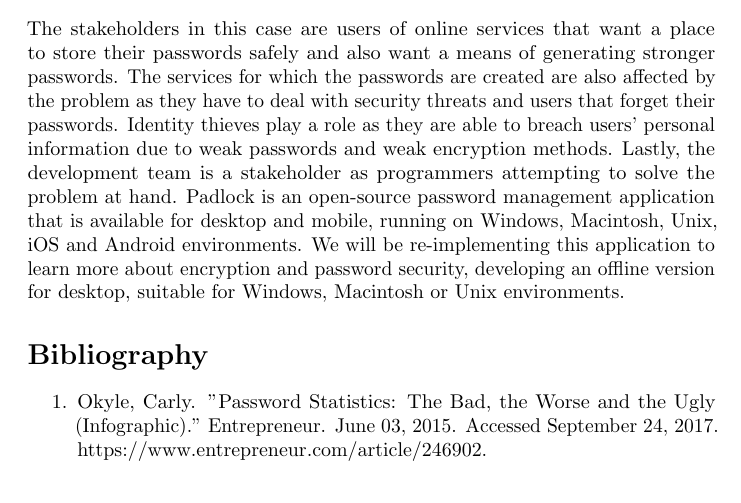
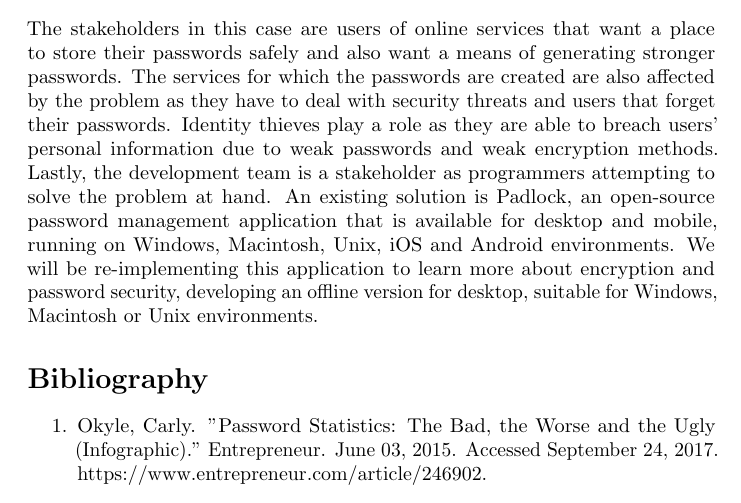
Before and after one commit to Nayrgton/PasswordProtectionProgram, a LaTeX document (Doc/ProblemStatement/ProblemStatement.tex): part of page 2 of 2, cut so that both start at the same text. Compiled offline with pdfLaTeX.

Commit message:
finish Problem Statement

```diff
--- a/Doc/ProblemStatement/ProblemStatement.tex
+++ b/Doc/ProblemStatement/ProblemStatement.tex
@@ -42,9 +42,10 @@ Online security is becoming more relevant than ever. Strong passwords are often
 We are in an age where almost all services provided to consumers, including banking, health records and social media, have a website or app that requires the creation of a password protected account. Many of these accounts store sensitive personal information that if compromised, could lead to identity theft, and risk other individuals associated with the account (for example the victim’s email contacts). According to a guide released by The Office of the Privacy Commissioner of Canada, in order to safeguard information online, it is best to create unique, strong passwords and change them often\footnote{Identity Theft and You,” Public Works and Government Services Canada, 2014,  https://www.priv.gc.ca/media/2034/guide\_idt\_e.pdf}. However, most people do not do this as it is difficult to keep track of updating passwords and remembering the new ones. We hope to facilitate this issue by creating a password manager where one can safely store and access all of the passwords they use while only having to remember one strongly encrypted password.
 
 \section*{What is the context of this problem?}
-The stakeholders in this case are users of online services that want a place to store their passwords safely and also want a means of generating stronger passwords. The services for which the passwords are created are also affected by the problem as they have to deal with security threats and users that forget their passwords. Identity thieves play a role as they are able to breach users’ personal information due to weak passwords and weak encryption methods. Lastly, the development team is a stakeholder as programmers attempting to solve the problem at hand. Padlock is an open-source password management application that is available for desktop and mobile, running on Windows, Macintosh, Unix, iOS and Android environments. We will be re-implementing this application to learn more about encryption and password security, developing an offline version for desktop, suitable for Windows, Macintosh or Unix environments.
+The stakeholders in this case are users of online services that want a place to store their passwords safely and also want a means of generating stronger passwords. The services for which the passwords are created are also affected by the problem as they have to deal with security threats and users that forget their passwords. Identity thieves play a role as they are able to breach users’ personal information due to weak passwords and weak encryption methods. Lastly, the development team is a stakeholder as programmers attempting to solve the problem at hand. An existing solution is Padlock, an open-source password management application that is available for desktop and mobile, running on Windows, Macintosh, Unix, iOS and Android environments. We will be re-implementing this application to learn more about encryption and password security, developing an offline version for desktop, suitable for Windows, Macintosh or Unix environments.
 
 \section*{Bibliography}
+
 \begin{enumerate}
     \item Okyle, Carly. "Password Statistics: The Bad, the Worse and the Ugly (Infographic)." Entrepreneur. June 03, 2015. Accessed September 24, 2017. https://www.entrepreneur.com/article/246902.
     \item Identity Theft and You,” Public Works and Government Services Canada, 2014, Accessed September 24, 2017.\\ https://www.priv.gc.ca/media/2034/guide\_idt\_e.pdf
```
